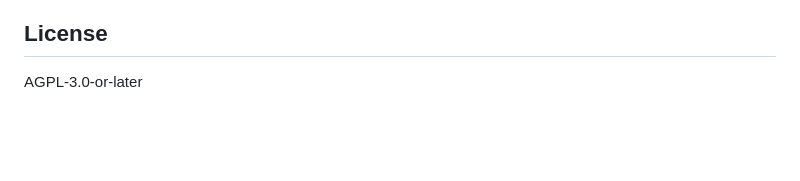
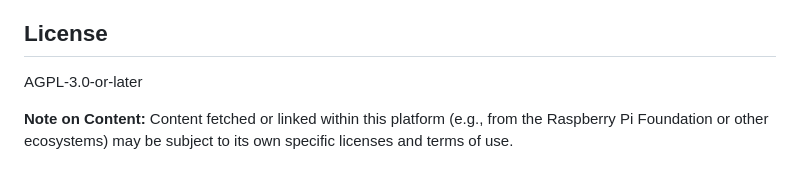
Before and after one commit to thoka/mdtutor, a Markdown page: README.md, the part around the change. Rendered like a GitHub page; blank space fills up the shorter version.

Commit message:
docs: add content license note and create TODO.md

```diff
--- a/README.md
+++ b/README.md
@@ -103,3 +103,5 @@ MDTutor follows a strict **Test-First (TDD)** and **Spec-First** approach. AI ag
 ## License
 
 AGPL-3.0-or-later
+
+**Note on Content:** Content fetched or linked within this platform (e.g., from the Raspberry Pi Foundation or other ecosystems) may be subject to its own specific licenses and terms of use.
```
Also changed, not shown: TODO.md (added, +4 -0 lines).
